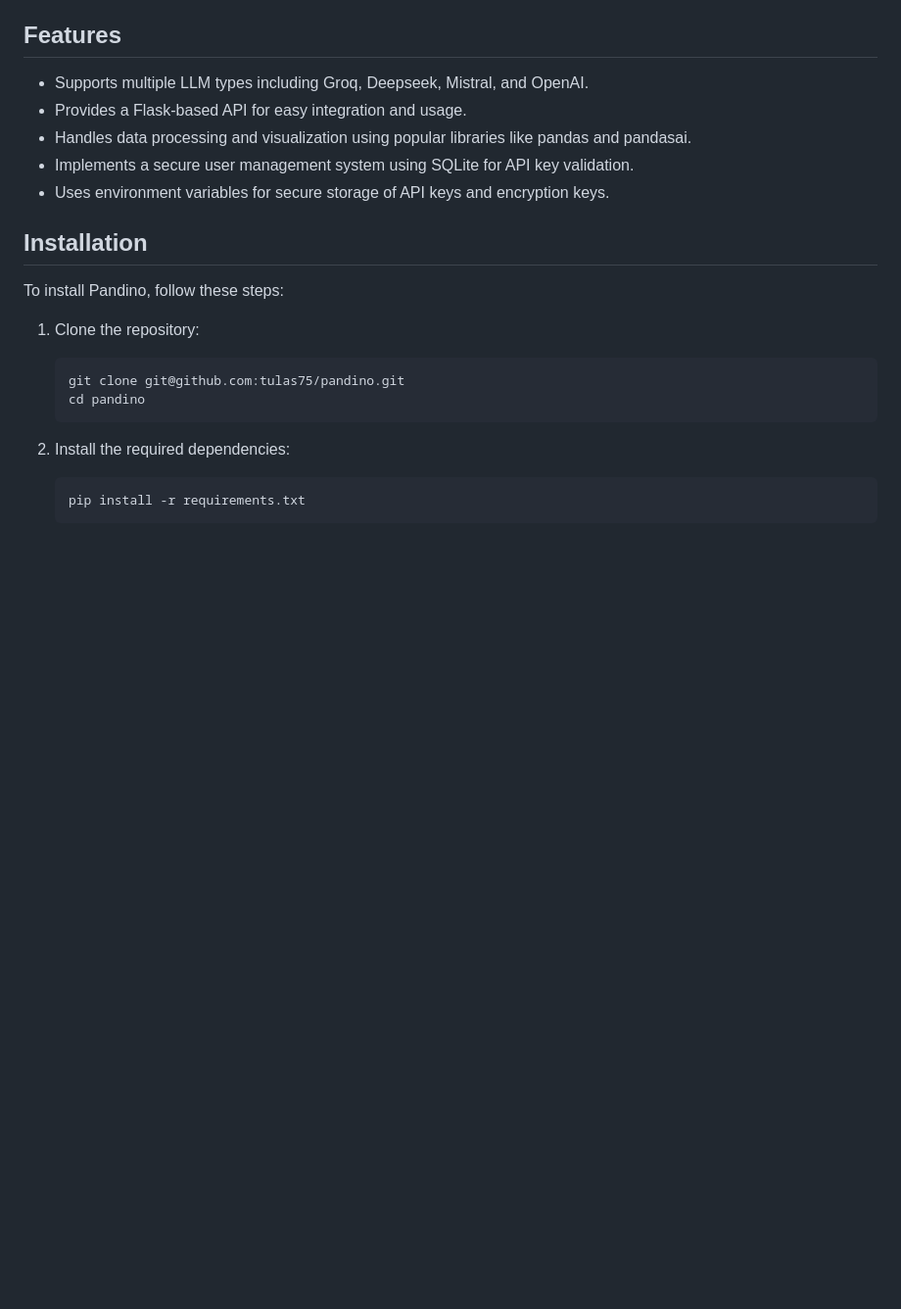
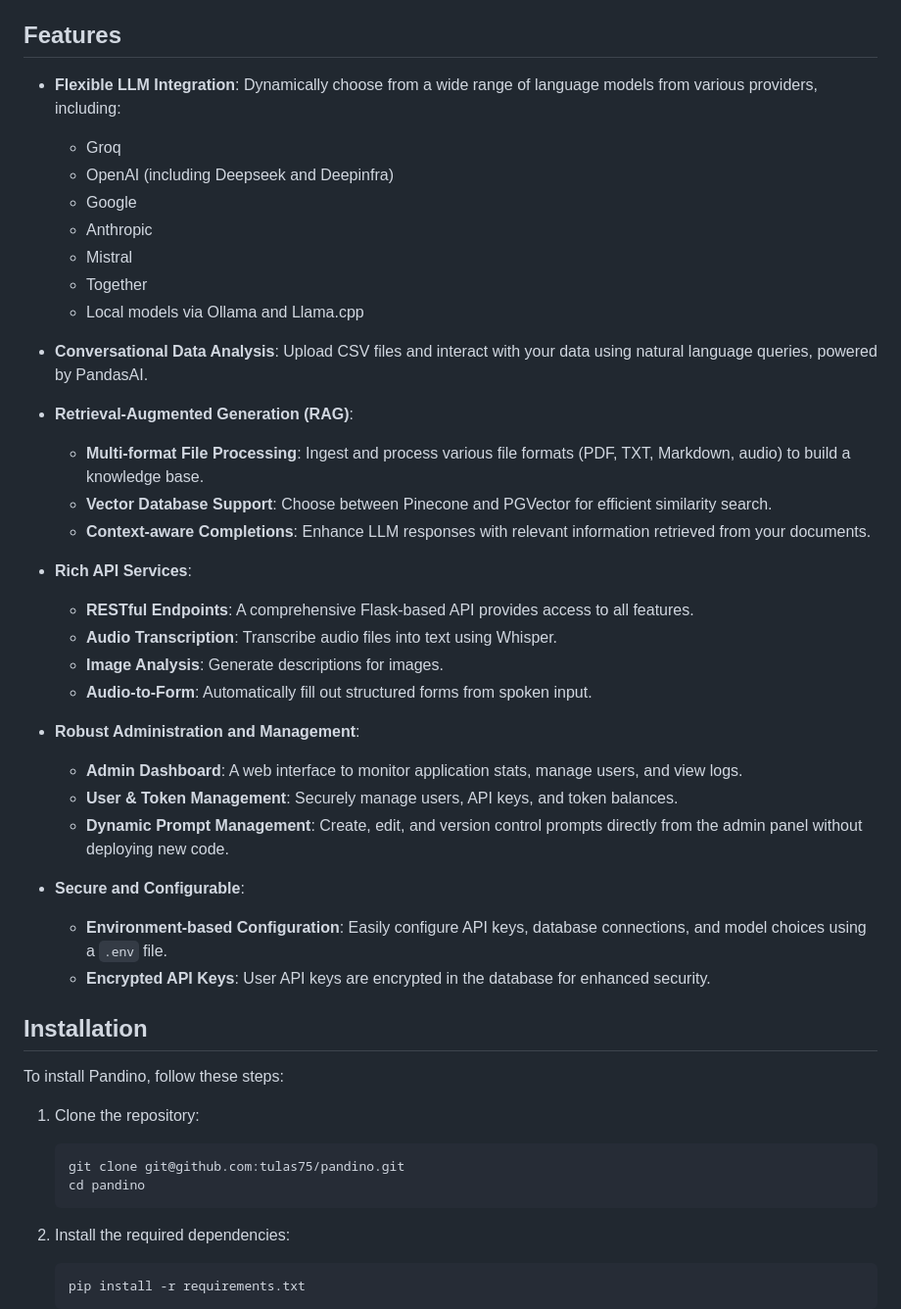
Before and after one commit to gnucoop/pandino, a Markdown page: README.md, the part around the change printed below. Shown: that part at 98% size. Drawn GitHub-style; blank space fills up the shorter version.

```diff
--- a/README.md
+++ b/README.md
@@ -4,11 +4,37 @@
 Pandino is a powerful tool designed to analyze and visualize data using various language models. It provides a flexible API for integrating different LLMs and processing data efficiently.
 
 ## Features
-- Supports multiple LLM types including Groq, Deepseek, Mistral, and OpenAI.
-- Provides a Flask-based API for easy integration and usage.
-- Handles data processing and visualization using popular libraries like pandas and pandasai.
-- Implements a secure user management system using SQLite for API key validation.
-- Uses environment variables for secure storage of API keys and encryption keys.
+
+- **Flexible LLM Integration**: Dynamically choose from a wide range of language models from various providers, including:
+  - Groq
+  - OpenAI (including Deepseek and Deepinfra)
+  - Google
+  - Anthropic
+  - Mistral
+  - Together
+  - Local models via Ollama and Llama.cpp
+
+- **Conversational Data Analysis**: Upload CSV files and interact with your data using natural language queries, powered by PandasAI.
+
+- **Retrieval-Augmented Generation (RAG)**:
+  - **Multi-format File Processing**: Ingest and process various file formats (PDF, TXT, Markdown, audio) to build a knowledge base.
+  - **Vector Database Support**: Choose between Pinecone and PGVector for efficient similarity search.
+  - **Context-aware Completions**: Enhance LLM responses with relevant information retrieved from your documents.
+
+- **Rich API Services**:
+  - **RESTful Endpoints**: A comprehensive Flask-based API provides access to all features.
+  - **Audio Transcription**: Transcribe audio files into text using Whisper.
+  - **Image Analysis**: Generate descriptions for images.
+  - **Audio-to-Form**: Automatically fill out structured forms from spoken input.
+
+- **Robust Administration and Management**:
+  - **Admin Dashboard**: A web interface to monitor application stats, manage users, and view logs.
+  - **User & Token Management**: Securely manage users, API keys, and token balances.
+  - **Dynamic Prompt Management**: Create, edit, and version control prompts directly from the admin panel without deploying new code.
+
+- **Secure and Configurable**:
+  - **Environment-based Configuration**: Easily configure API keys, database connections, and model choices using a `.env` file.
+  - **Encrypted API Keys**: User API keys are encrypted in the database for enhanced security.
 
 ## Installation
 To install Pandino, follow these steps:
```
Also changed, not shown: other parts of README.md (+31 -43 lines).
